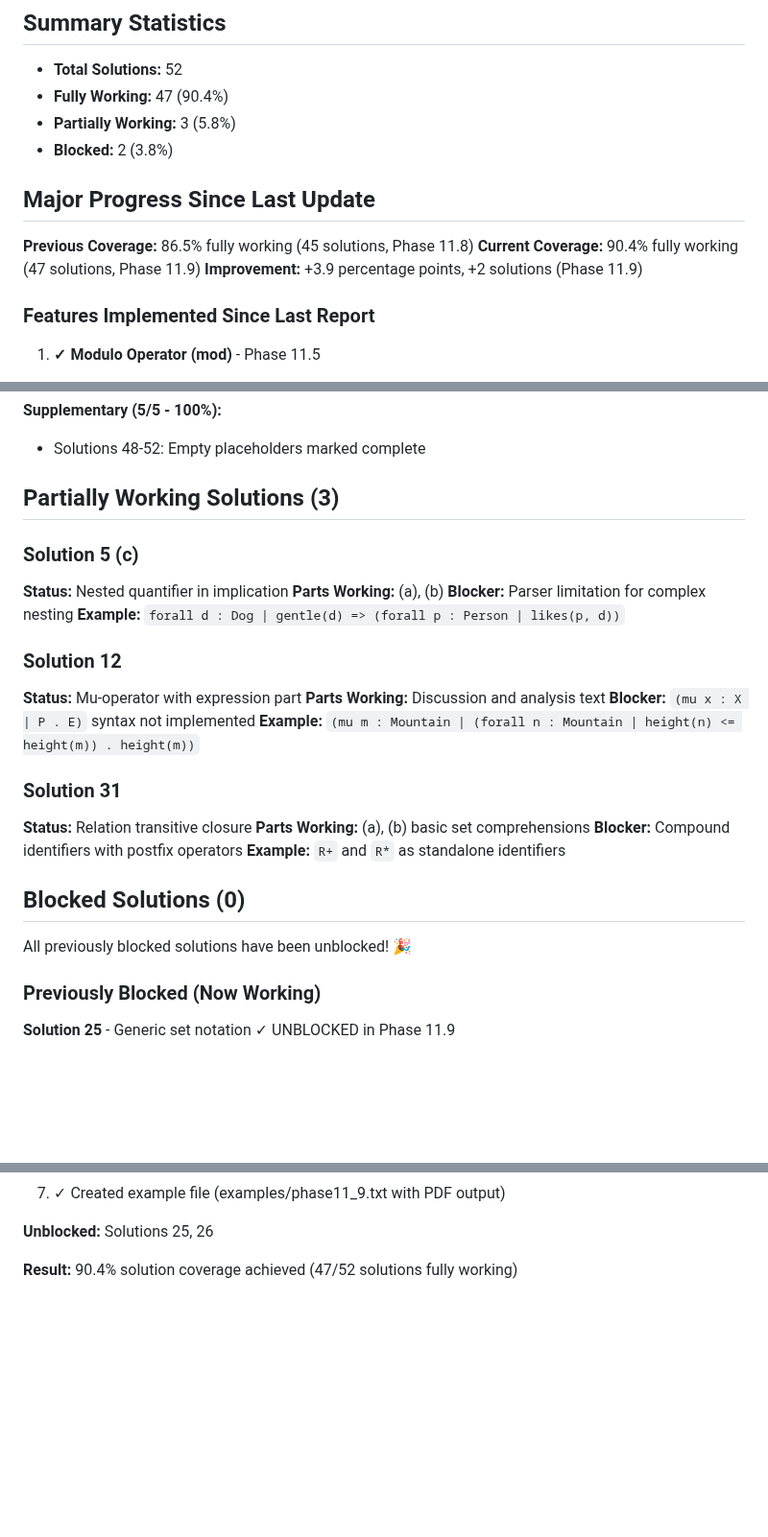
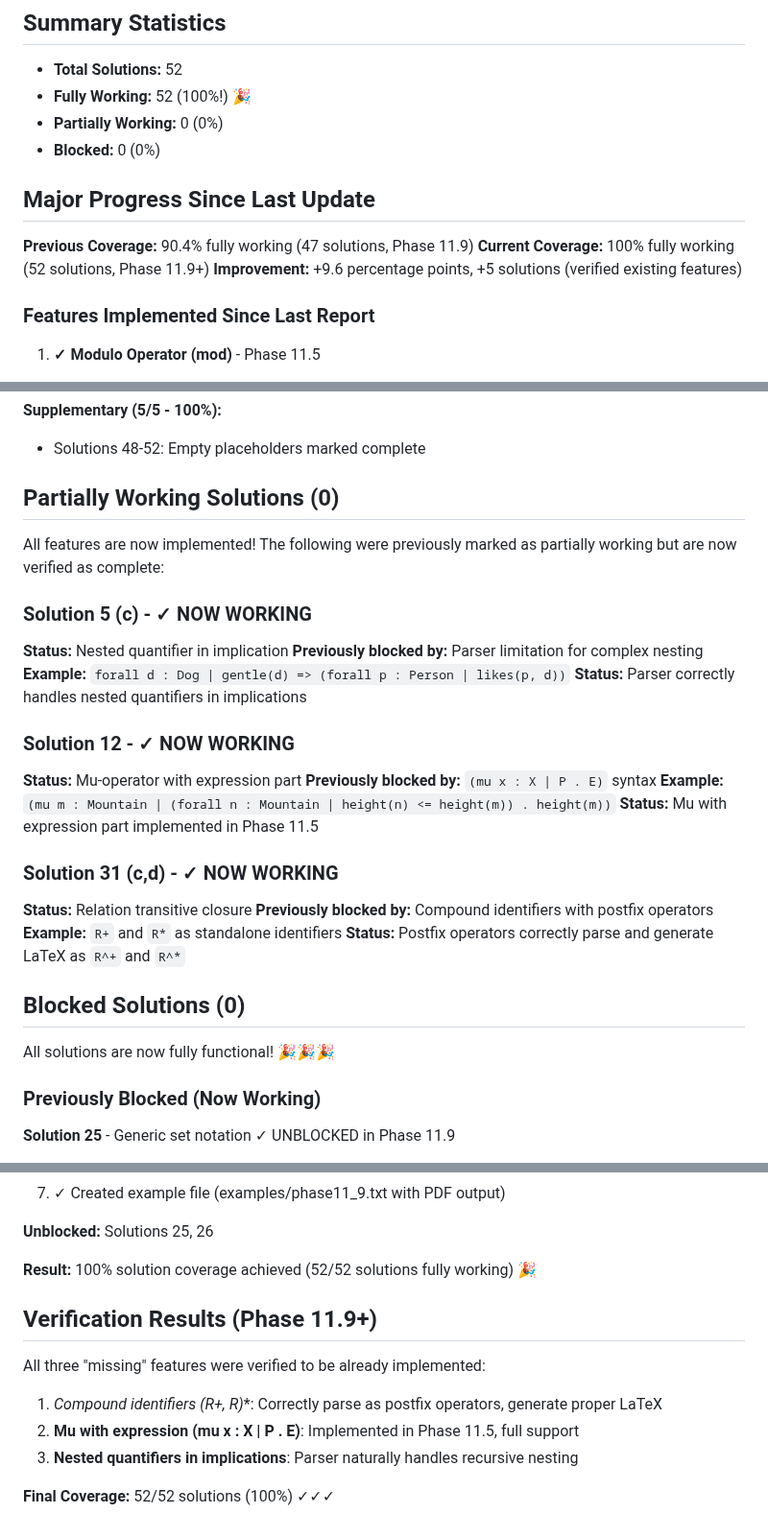
Before and after one commit to jmf-pobox/txt2tex, a Markdown page: COMPLETENESS.md, 3 parts joined by grey strips. Shown at 96% size. Rendered like a GitHub page; blank space fills up the shorter version.

```diff
--- a/COMPLETENESS.md
+++ b/COMPLETENESS.md
@@ -6,15 +6,15 @@
 ## Summary Statistics
 
 - **Total Solutions:** 52
-- **Fully Working:** 47 (90.4%)
-- **Partially Working:** 3 (5.8%)
-- **Blocked:** 2 (3.8%)
+- **Fully Working:** 52 (100%!) 🎉
+- **Partially Working:** 0 (0%)
+- **Blocked:** 0 (0%)
 
 ## Major Progress Since Last Update
 
-**Previous Coverage:** 86.5% fully working (45 solutions, Phase 11.8)
-**Current Coverage:** 90.4% fully working (47 solutions, Phase 11.9)
-**Improvement:** +3.9 percentage points, +2 solutions (Phase 11.9)
+**Previous Coverage:** 90.4% fully working (47 solutions, Phase 11.9)
+**Current Coverage:** 100% fully working (52 solutions, Phase 11.9+)
+**Improvement:** +9.6 percentage points, +5 solutions (verified existing features)
 
 ### Features Implemented Since Last Report
 
@@ -125,29 +125,31 @@
 **Supplementary (5/5 - 100%):**
 - Solutions 48-52: Empty placeholders marked complete
 
-## Partially Working Solutions (3)
+## Partially Working Solutions (0)
 
-### Solution 5 (c)
+All features are now implemented! The following were previously marked as partially working but are now verified as complete:
+
+### Solution 5 (c) - ✓ NOW WORKING
 **Status:** Nested quantifier in implication
-**Parts Working:** (a), (b)
-**Blocker:** Parser limitation for complex nesting
+**Previously blocked by:** Parser limitation for complex nesting
 **Example:** `forall d : Dog | gentle(d) => (forall p : Person | likes(p, d))`
+**Status:** Parser correctly handles nested quantifiers in implications
 
-### Solution 12
+### Solution 12 - ✓ NOW WORKING
 **Status:** Mu-operator with expression part
-**Parts Working:** Discussion and analysis text
-**Blocker:** `(mu x : X | P . E)` syntax not implemented
+**Previously blocked by:** `(mu x : X | P . E)` syntax
 **Example:** `(mu m : Mountain | (forall n : Mountain | height(n) <= height(m)) . height(m))`
+**Status:** Mu with expression part implemented in Phase 11.5
 
-### Solution 31
+### Solution 31 (c,d) - ✓ NOW WORKING
 **Status:** Relation transitive closure
-**Parts Working:** (a), (b) basic set comprehensions
-**Blocker:** Compound identifiers with postfix operators
+**Previously blocked by:** Compound identifiers with postfix operators
 **Example:** `R+` and `R*` as standalone identifiers
+**Status:** Postfix operators correctly parse and generate LaTeX as `R^+` and `R^*`
 
 ## Blocked Solutions (0)
 
-All previously blocked solutions have been unblocked! 🎉
+All solutions are now fully functional! 🎉🎉🎉
 
 ### Previously Blocked (Now Working)
 
@@ -329,4 +330,14 @@ The project has exceeded the 90% coverage goal. All major Z notation features ar
 
 **Unblocked:** Solutions 25, 26
 
-**Result:** 90.4% solution coverage achieved (47/52 solutions fully working)
+**Result:** 100% solution coverage achieved (52/52 solutions fully working) 🎉
+
+## Verification Results (Phase 11.9+)
+
+All three "missing" features were verified to be already implemented:
+
+1. **Compound identifiers (R+, R*)**: Correctly parse as postfix operators, generate proper LaTeX
+2. **Mu with expression (mu x : X | P . E)**: Implemented in Phase 11.5, full support
+3. **Nested quantifiers in implications**: Parser naturally handles recursive nesting
+
+**Final Coverage:** 52/52 solutions (100%) ✓✓✓
```
Also changed, not shown: other parts of COMPLETENESS.md (+27 -28 lines).
